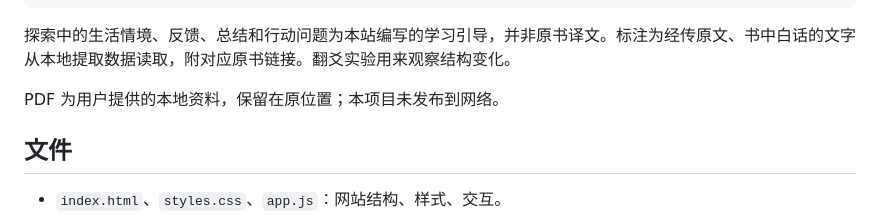
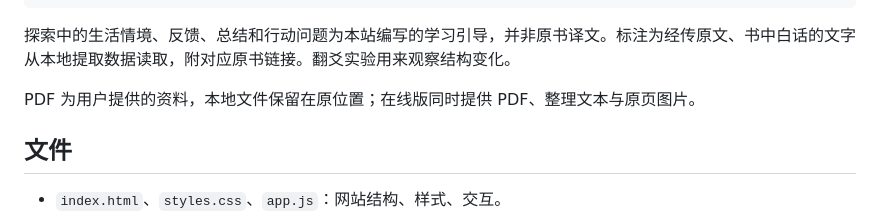
Before and after one commit to moyuhama/guanyi, a Markdown page: README.md, the part around the change. GitHub-like rendering.

Commit message:
Clarify online book availability

```diff
--- a/README.md
+++ b/README.md
@@ -64,7 +64,7 @@ python3 scripts/extract_pdf.py
 
 探索中的生活情境、反馈、总结和行动问题为本站编写的学习引导，并非原书译文。标注为经传原文、书中白话的文字从本地提取数据读取，附对应原书链接。翻爻实验用来观察结构变化。
 
-PDF 为用户提供的本地资料，保留在原位置；本项目未发布到网络。
+PDF 为用户提供的资料，本地文件保留在原位置；在线版同时提供 PDF、整理文本与原页图片。
 
 ## 文件
 
```
